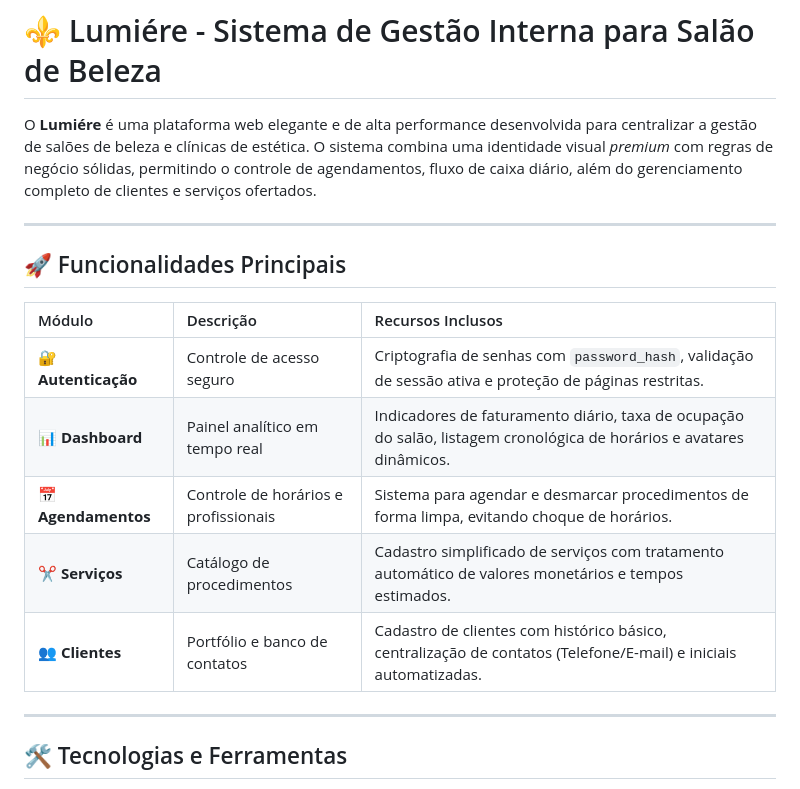
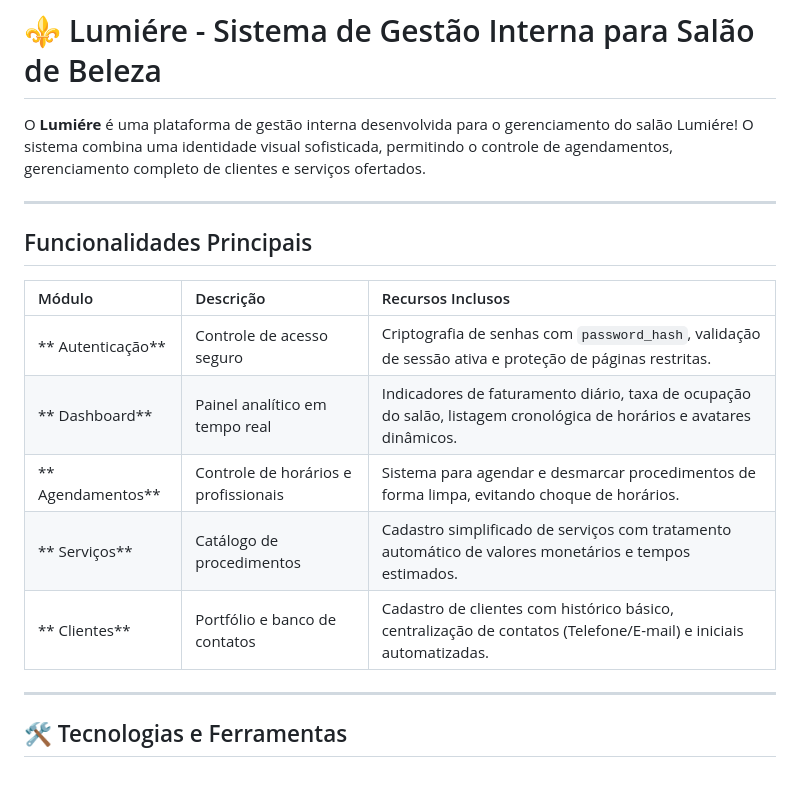
Before and after one commit to kmaiap/trabalho-final, a Markdown page: README.md, the part around the change. GitHub-like rendering.

```diff
--- a/README.md
+++ b/README.md
@@ -1,18 +1,18 @@
 # ⚜️ Lumiére - Sistema de Gestão Interna para Salão de Beleza
 
-O **Lumiére** é uma plataforma web elegante e de alta performance desenvolvida para centralizar a gestão de salões de beleza e clínicas de estética. O sistema combina uma identidade visual *premium* com regras de negócio sólidas, permitindo o controle de agendamentos, fluxo de caixa diário, além do gerenciamento completo de clientes e serviços ofertados.
+O **Lumiére** é uma plataforma de gestão interna desenvolvida para o gerenciamento do salão Lumiére! O sistema combina uma identidade visual sofisticada, permitindo o controle de agendamentos, gerenciamento completo de clientes e serviços ofertados.
 
 ---
 
-## 🚀 Funcionalidades Principais
+## Funcionalidades Principais
 
 | Módulo | Descrição | Recursos Inclusos |
 | :--- | :--- | :--- |
-| **🔐 Autenticação** | Controle de acesso seguro | Criptografia de senhas com `password_hash`, validação de sessão ativa e proteção de páginas restritas. |
-| **📊 Dashboard** | Painel analítico em tempo real | Indicadores de faturamento diário, taxa de ocupação do salão, listagem cronológica de horários e avatares dinâmicos. |
-| **📅 Agendamentos** | Controle de horários e profissionais | Sistema para agendar e desmarcar procedimentos de forma limpa, evitando choque de horários. |
-| **✂️ Serviços** | Catálogo de procedimentos | Cadastro simplificado de serviços com tratamento automático de valores monetários e tempos estimados. |
-| **👥 Clientes** | Portfólio e banco de contatos | Cadastro de clientes com histórico básico, centralização de contatos (Telefone/E-mail) e iniciais automatizadas. |
+| ** Autenticação** | Controle de acesso seguro | Criptografia de senhas com `password_hash`, validação de sessão ativa e proteção de páginas restritas. |
+| ** Dashboard** | Painel analítico em tempo real | Indicadores de faturamento diário, taxa de ocupação do salão, listagem cronológica de horários e avatares dinâmicos. |
+| ** Agendamentos** | Controle de horários e profissionais | Sistema para agendar e desmarcar procedimentos de forma limpa, evitando choque de horários. |
+| ** Serviços** | Catálogo de procedimentos | Cadastro simplificado de serviços com tratamento automático de valores monetários e tempos estimados. |
+| ** Clientes** | Portfólio e banco de contatos | Cadastro de clientes com histórico básico, centralização de contatos (Telefone/E-mail) e iniciais automatizadas. |
 
 ---
 
```
